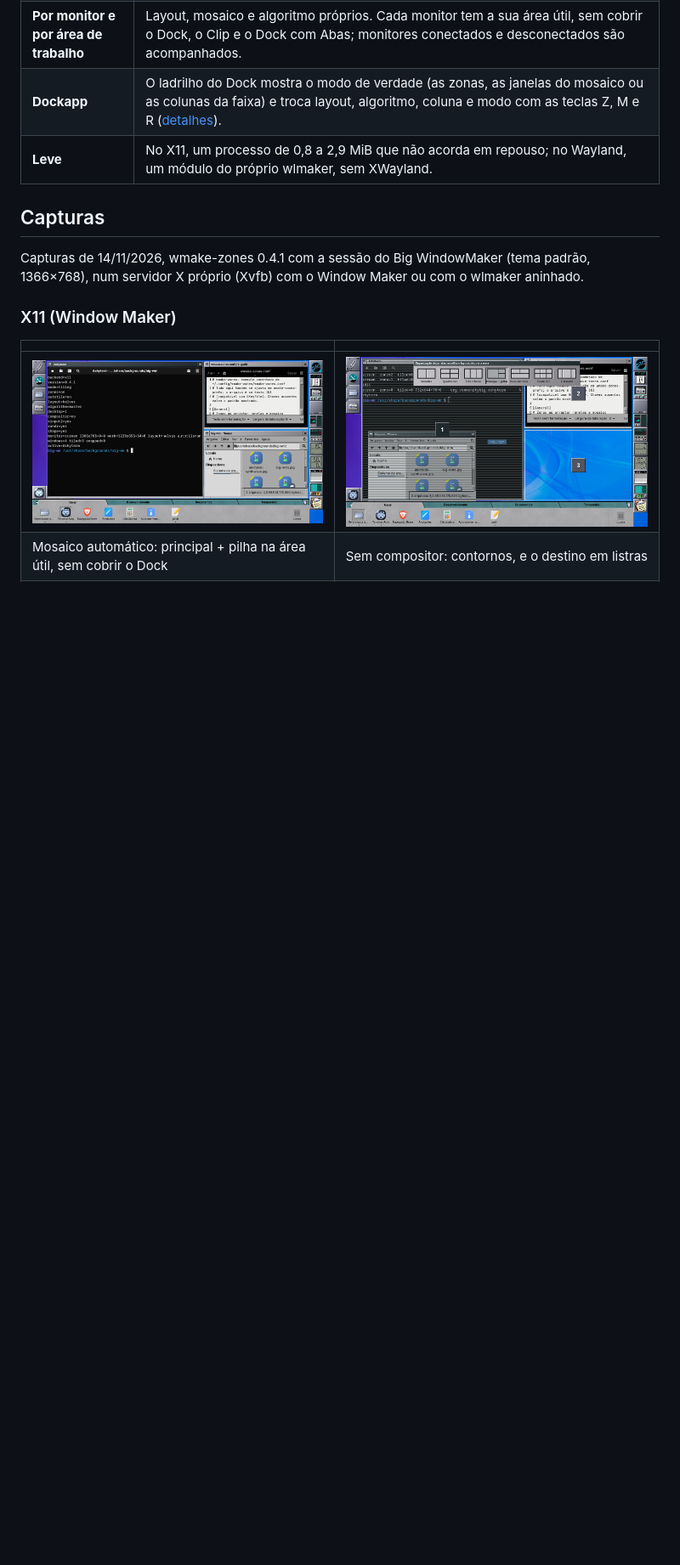
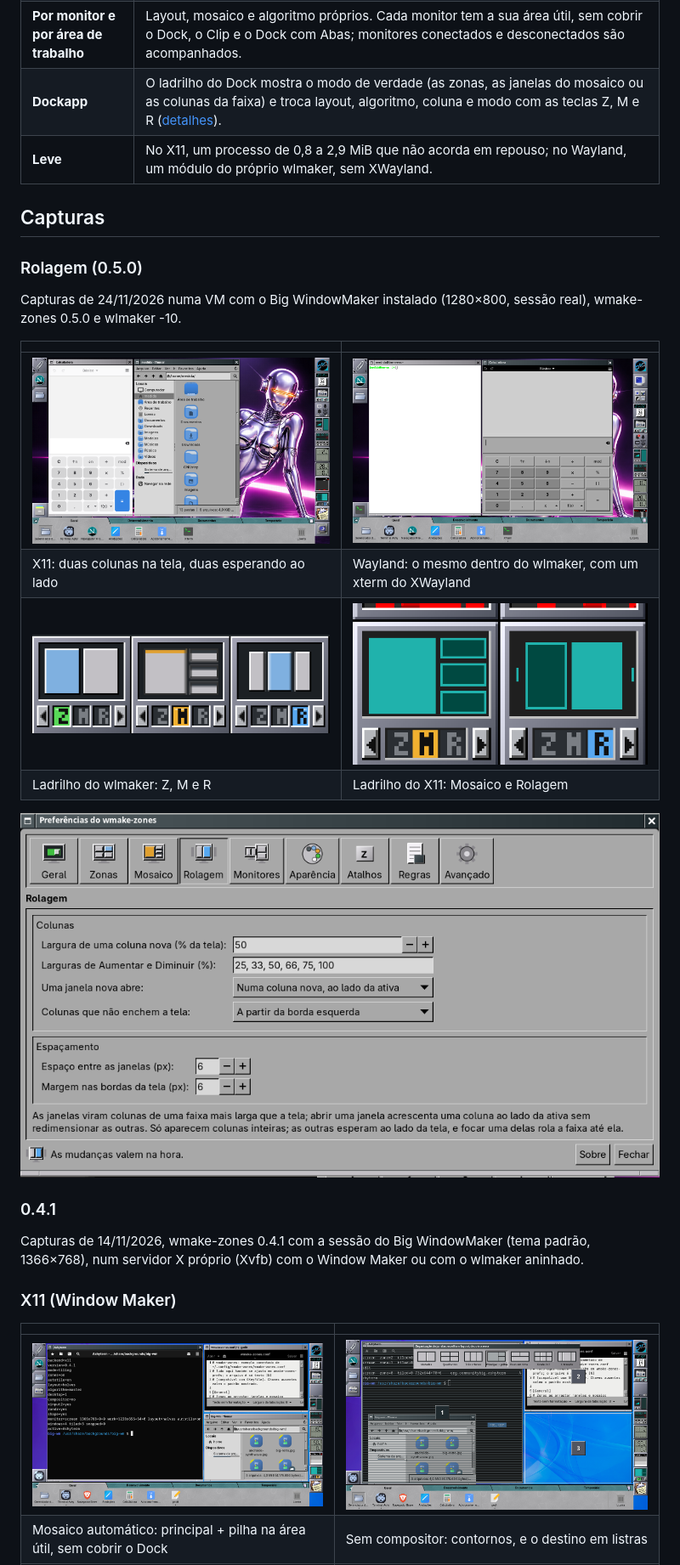
Before and after one commit to big-windowmaker/wmake-zones, a Markdown page: README.md, the part around the change. Shown at 85% size. Drawn GitHub-style; pictures changed too: docs/screenshots/dockapp-wayland-zmr.png (added), docs/screenshots/dockapp-x11-mosaico-rolagem.png (added), docs/screenshots/prefs-rolagem.png (added); blank space fills up the shorter version.

Commit message:
docs: capturas reais da 0.5.0 (VM, X11 e Wayland) e o registro dos testes na VM
Co-Authored-By: Claude Opus 5.5 <noreply@anthropic.com>

```diff
--- a/README.md
+++ b/README.md
@@ -67,6 +67,22 @@ nenhum processo fica rodando no X11).
 | **Leve** | No X11, um processo de 0,8 a 2,9 MiB que não acorda em repouso; no Wayland, um módulo do próprio wlmaker, sem XWayland. |
 
 ## Capturas
+
+### Rolagem (0.5.0)
+
+Capturas de 24/11/2026 numa VM com o Big WindowMaker instalado (1280×800,
+sessão real), wmake-zones 0.5.0 e wlmaker -10.
+
+| | |
+|---|---|
+| ![Rolagem no X11: a Calculadora e o Thunar como duas colunas inteiras na tela; o AshyTerm e o xterm esperam fora da tela, e o ladrilho do Dock mostra a tecla R acesa com traços nas bordas para as colunas escondidas](docs/screenshots/x11-rolagem.png) | ![Rolagem no Wayland: o xterm (XWayland) e a Calculadora em colunas, o Thunar e o AshyTerm estacionados fora da tela](docs/screenshots/wayland-rolagem.png) |
+| X11: duas colunas na tela, duas esperando ao lado | Wayland: o mesmo dentro do wlmaker, com um xterm do XWayland |
+| ![Ladrilho do wlmaker nos três modos: Zonas com as metades e o Z verde, Mosaico com as janelas e o M âmbar, Rolagem com as colunas e o R azul](docs/screenshots/dockapp-wayland-zmr.png) | ![Ladrilho do X11 no Mosaico (M aceso) e na Rolagem (R aceso, a coluna ativa clara e traços das colunas escondidas)](docs/screenshots/dockapp-x11-mosaico-rolagem.png) |
+| Ladrilho do wlmaker: Z, M e R | Ladrilho do X11: Mosaico e Rolagem |
+
+![Preferências do wmake-zones na página Rolagem: largura de uma coluna nova, larguras de Aumentar e Diminuir, onde a janela nova abre, alinhamento e espaçamento](docs/screenshots/prefs-rolagem.png)
+
+### 0.4.1
 
 Capturas de 14/11/2026, wmake-zones 0.4.1 com a sessão do Big WindowMaker
 (tema padrão, 1366×768), num servidor X próprio (Xvfb) com o Window Maker
```
Also changed, not shown: docs/scrollable-tiling/14-testes-virt-manager.md (added, +24 -0 lines), docs/scrollable-tiling/18-bugs-e-correcoes.md (+10 -0 lines), docs/scrollable-tiling/19-validacao-final.md (added, +31 -0 lines), docs/scrollable-tiling/20-relatorio-de-entrega.md (added, +17 -0 lines).
